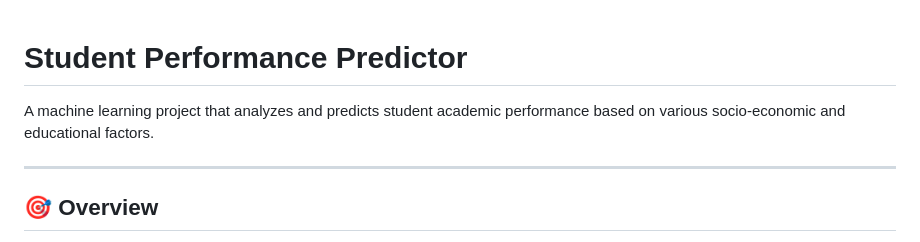
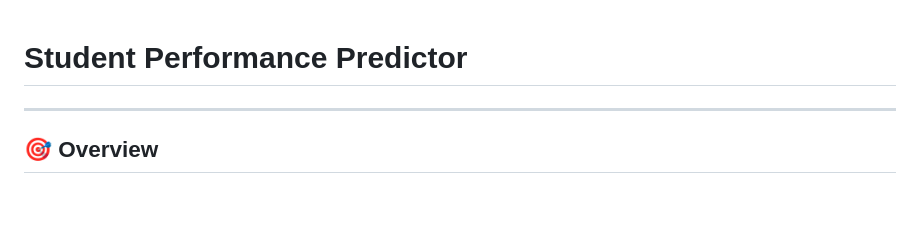
Before and after one commit to itsBabuaa/mlproject, a Markdown page: README.md, the part around the change. GitHub-like rendering; blank space fills up the shorter version.

```diff
--- a/README.md
+++ b/README.md
@@ -1,7 +1,4 @@
 # Student Performance Predictor
-
-A machine learning project that analyzes and predicts student academic performance based on various socio-economic and educational factors.
-
 ---
 
 ## 🎯 Overview
```
